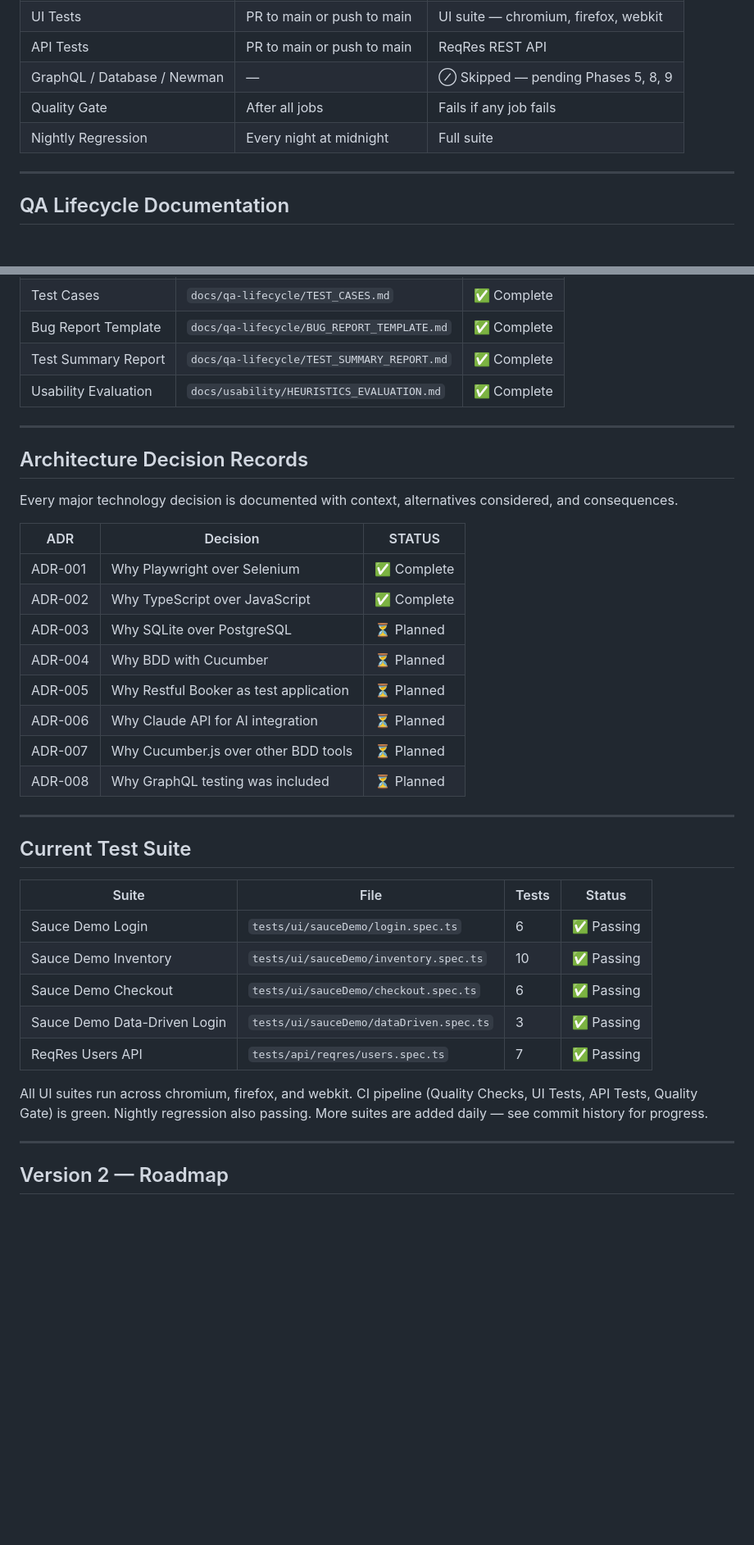
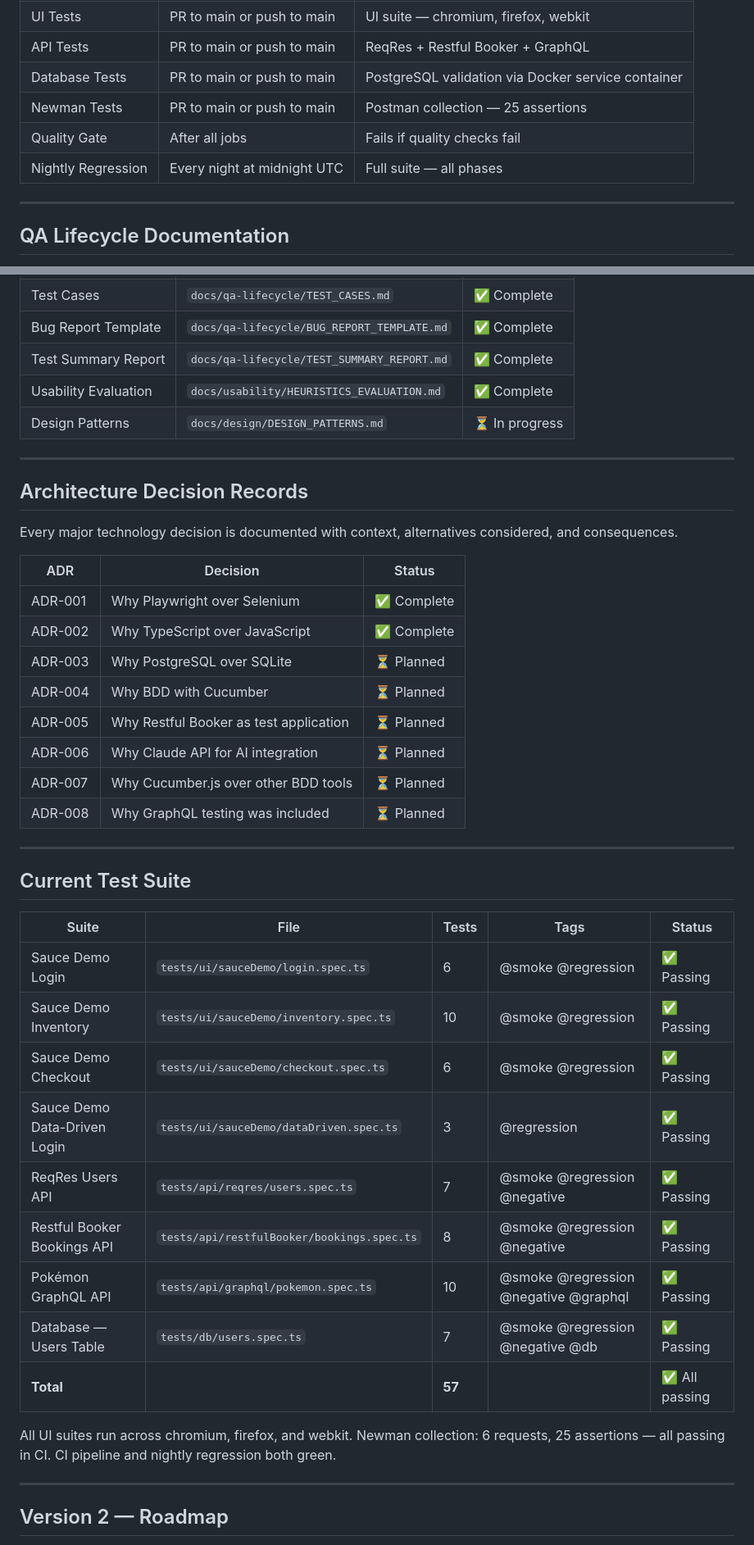
Before and after one commit to sashika-hsg/qa-automation-portfolio, a Markdown page: README.md, 2 parts joined by grey strips. Shown at 82% size. Rendered like a GitHub page; blank space fills up the shorter version.

```diff
--- a/README.md
+++ b/README.md
@@ -269,8 +257,9 @@ Every push triggers the CI pipeline automatically.
 | UI Tests | PR to main or push to main | UI suite — chromium, firefox, webkit |
-| API Tests | PR to main or push to main | ReqRes REST API |
-| GraphQL / Database / Newman | — | ⊘ Skipped — pending Phases 5, 8, 9 |
-| Quality Gate | After all jobs | Fails if any job fails |
-| Nightly Regression | Every night at midnight | Full suite |
+| API Tests | PR to main or push to main | ReqRes + Restful Booker + GraphQL |
+| Database Tests | PR to main or push to main | PostgreSQL validation via Docker service container |
+| Newman Tests | PR to main or push to main | Postman collection — 25 assertions |
+| Quality Gate | After all jobs | Fails if quality checks fail |
+| Nightly Regression | Every night at midnight UTC | Full suite — all phases |
 
 ---
 
@@ -287,19 +276,19 @@ This project includes the complete QA lifecycle — not just scripts.
 | Bug Report Template | `docs/qa-lifecycle/BUG_REPORT_TEMPLATE.md` | ✅ Complete |
 | Test Summary Report | `docs/qa-lifecycle/TEST_SUMMARY_REPORT.md` | ✅ Complete |
 | Usability Evaluation | `docs/usability/HEURISTICS_EVALUATION.md` | ✅ Complete |
+| Design Patterns | `docs/design/DESIGN_PATTERNS.md` | ⏳ In progress |
 
 ---
 
 ## Architecture Decision Records
 
-Every major technology decision is documented with context,
-alternatives considered, and consequences.
+Every major technology decision is documented with context, alternatives considered, and consequences.
 
-| ADR | Decision | STATUS |
+| ADR | Decision | Status |
 | --- | --- | --- |
 | ADR-001 | Why Playwright over Selenium | ✅ Complete |
 | ADR-002 | Why TypeScript over JavaScript | ✅ Complete |
-| ADR-003 | Why SQLite over PostgreSQL | ⏳ Planned |
+| ADR-003 | Why PostgreSQL over SQLite | ⏳ Planned |
 | ADR-004 | Why BDD with Cucumber | ⏳ Planned |
 | ADR-005 | Why Restful Booker as test application | ⏳ Planned |
 | ADR-006 | Why Claude API for AI integration | ⏳ Planned |
@@ -310,18 +299,21 @@ alternatives considered, and consequences.
 
 ## Current Test Suite
 
-| Suite | File | Tests | Status |
-| --- | --- | --- | --- |
-| Sauce Demo Login | `tests/ui/sauceDemo/login.spec.ts` | 6 | ✅ Passing |
-| Sauce Demo Inventory | `tests/ui/sauceDemo/inventory.spec.ts` | 10 | ✅ Passing |
-| Sauce Demo Checkout | `tests/ui/sauceDemo/checkout.spec.ts` | 6 | ✅ Passing |
-| Sauce Demo Data-Driven Login | `tests/ui/sauceDemo/dataDriven.spec.ts` | 3 | ✅ Passing |
-| ReqRes Users API | `tests/api/reqres/users.spec.ts` | 7 | ✅ Passing |
+| Suite | File | Tests | Tags | Status |
+| --- | --- | --- | --- | --- |
+| Sauce Demo Login | `tests/ui/sauceDemo/login.spec.ts` | 6 | @smoke @regression | ✅ Passing |
+| Sauce Demo Inventory | `tests/ui/sauceDemo/inventory.spec.ts` | 10 | @smoke @regression | ✅ Passing |
+| Sauce Demo Checkout | `tests/ui/sauceDemo/checkout.spec.ts` | 6 | @smoke @regression | ✅ Passing |
+| Sauce Demo Data-Driven Login | `tests/ui/sauceDemo/dataDriven.spec.ts` | 3 | @regression | ✅ Passing |
+| ReqRes Users API | `tests/api/reqres/users.spec.ts` | 7 | @smoke @regression @negative | ✅ Passing |
+| Restful Booker Bookings API | `tests/api/restfulBooker/bookings.spec.ts` | 8 | @smoke @regression @negative | ✅ Passing |
+| Pokémon GraphQL API | `tests/api/graphql/pokemon.spec.ts` | 10 | @smoke @regression @negative @graphql | ✅ Passing |
+| Database — Users Table | `tests/db/users.spec.ts` | 7 | @smoke @regression @negative @db | ✅ Passing |
+| **Total** | | **57** | | ✅ All passing |
 
 All UI suites run across chromium, firefox, and webkit.
-CI pipeline (Quality Checks, UI Tests, API Tests, Quality Gate) is green.
-Nightly regression also passing.
-More suites are added daily — see commit history for progress.
+Newman collection: 6 requests, 25 assertions — all passing in CI.
+CI pipeline and nightly regression both green.
 
 ---
 
```
Also changed, not shown: other parts of README.md (+60 -73 lines).
